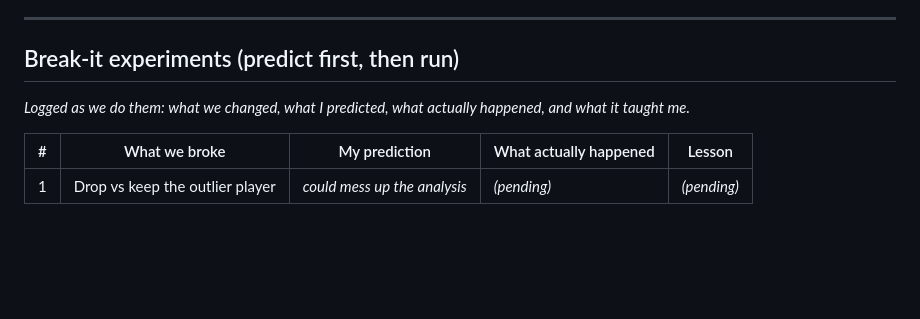
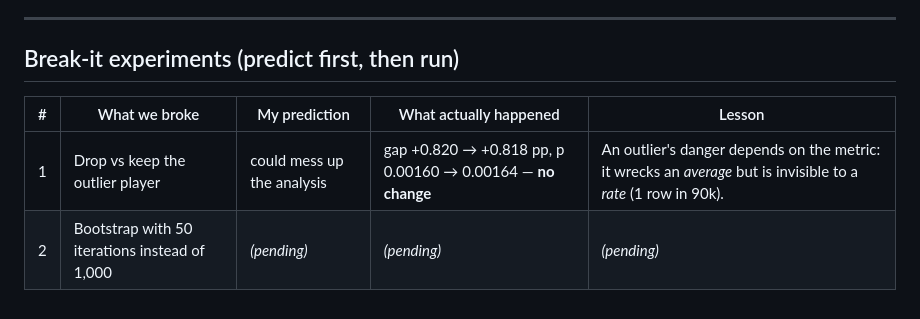
Before and after one commit to agajic/cookie-cats-ab-test, a Markdown page: DECISIONS.md, the part around one of its changes. Rendered like a GitHub page; blank space fills up the shorter version.

```diff
--- a/DECISIONS.md
+++ b/DECISIONS.md
@@ -107,9 +91,7 @@ explaining.
 
 ## Break-it experiments (predict first, then run)
 
-_Logged as we do them: what we changed, what I predicted, what actually happened,
-and what it taught me._
-
 | # | What we broke | My prediction | What actually happened | Lesson |
 |---|---|---|---|---|
-| 1 | Drop vs keep the outlier player | _could mess up the analysis_ | _(pending)_ | _(pending)_ |
+| 1 | Drop vs keep the outlier player | could mess up the analysis | gap +0.820 → +0.818 pp, p 0.00160 → 0.00164 — **no change** | An outlier's danger depends on the metric: it wrecks an *average* but is invisible to a *rate* (1 row in 90k). |
+| 2 | Bootstrap with 50 iterations instead of 1,000 | _(pending)_ | _(pending)_ | _(pending)_ |
```
Also changed, not shown: other parts of DECISIONS.md (+36 -52 lines).
